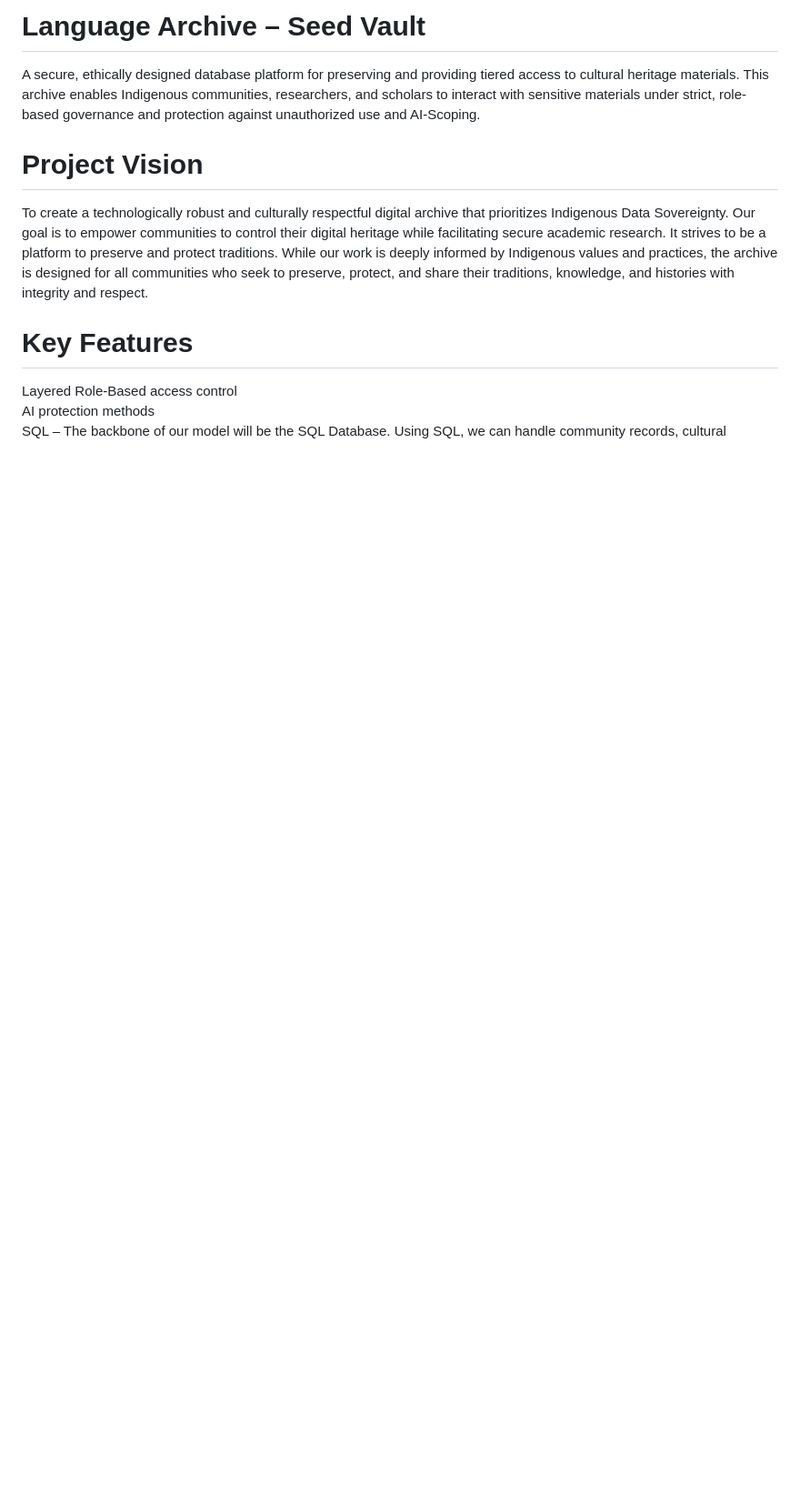
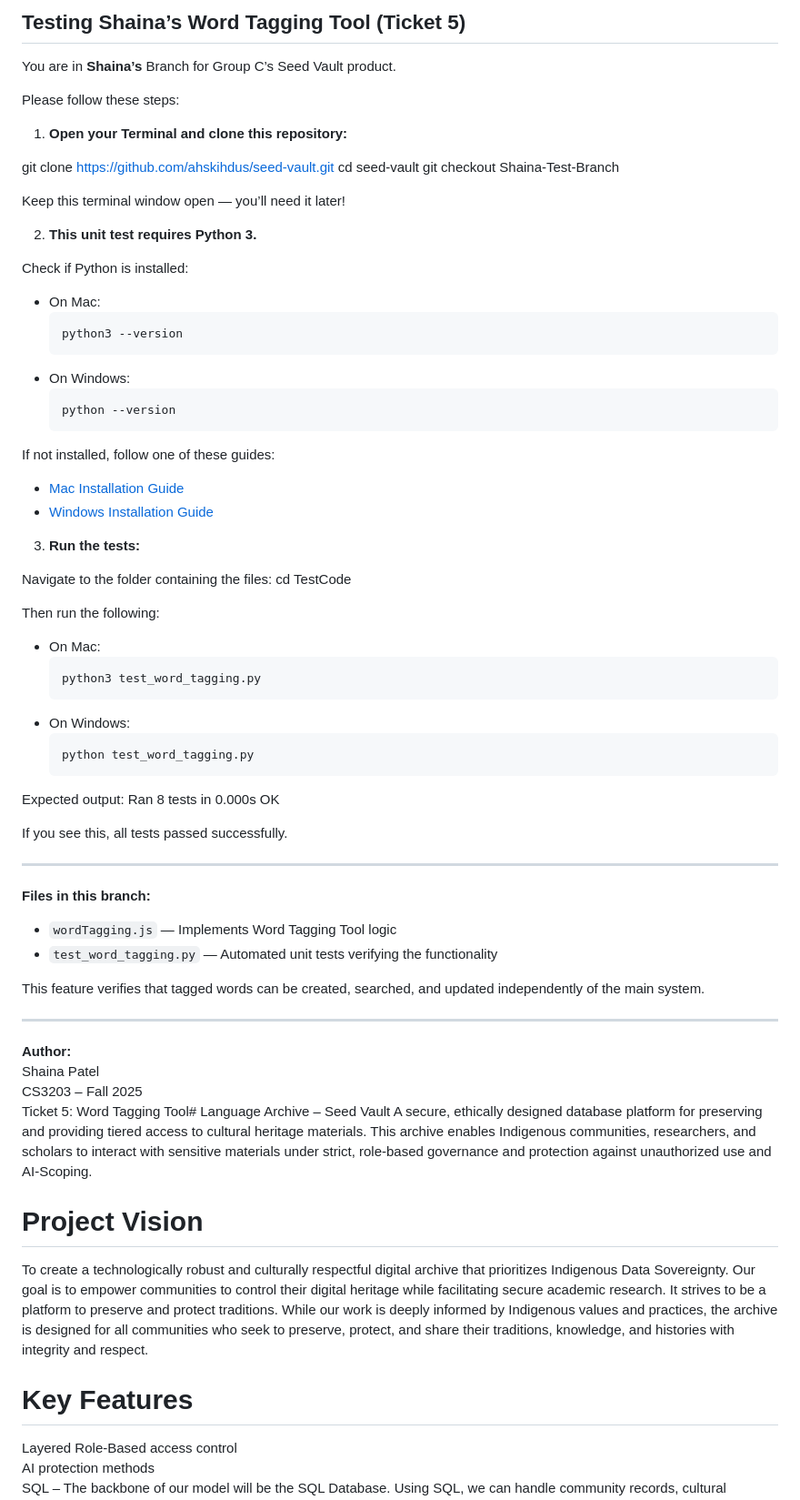
Before and after one commit to ahskihdus/seed-vault, a Markdown page: README.md, the part around the change. Shown: that part at 91% size. GitHub-like rendering; blank space fills up the shorter version.

Commit message:
Revise README for Shaina's Word Tagging Tool testing
Updated README to include instructions for testing and Reviewing Shaina's Word Tagging Tool, including setup and expected output.

````diff
--- a/README.md
+++ b/README.md
@@ -1,4 +1,68 @@
-# Language Archive – Seed Vault
+## Testing Shaina’s Word Tagging Tool (Ticket 5)
+
+You are in **Shaina’s** Branch for Group C’s Seed Vault product.
+
+Please follow these steps:
+
+1. **Open your Terminal and clone this repository:**
+
+git clone https://github.com/ahskihdus/seed-vault.git
+cd seed-vault
+git checkout Shaina-Test-Branch
+
+Keep this terminal window open — you’ll need it later!
+
+2. **This unit test requires Python 3.**
+
+Check if Python is installed:
+- On Mac:
+  ```
+  python3 --version
+  ```
+- On Windows:
+  ```
+  python --version
+  ```
+
+If not installed, follow one of these guides:
+- [Mac Installation Guide](https://youtu.be/89eHjZN69Fo?si=Fnlo4QVyc4kUmtF0)
+- [Windows Installation Guide](https://youtu.be/YKSpANU8jPE?si=PogU7frQWMneWncz)
+
+3. **Run the tests:**
+
+Navigate to the folder containing the files:
+cd TestCode
+
+Then run the following:
+- On Mac:
+  ```
+  python3 test_word_tagging.py
+  ```
+- On Windows:
+  ```
+  python test_word_tagging.py
+  ```
+
+Expected output:
+Ran 8 tests in 0.000s
+OK
+
+If you see this, all tests passed successfully.
+
+---
+
+**Files in this branch:**
+- `wordTagging.js` — Implements Word Tagging Tool logic
+- `test_word_tagging.py` — Automated unit tests verifying the functionality
+
+This feature verifies that tagged words can be created, searched, and updated independently of the main system.
+
+---
+
+**Author:**
+Shaina Patel
+CS3203 – Fall 2025
+Ticket 5: Word Tagging Tool# Language Archive – Seed Vault
 A secure, ethically designed database platform for preserving and providing tiered access to cultural heritage materials. This archive enables Indigenous communities, researchers, and scholars to interact with sensitive materials under strict, role-based governance and protection against unauthorized use and AI-Scoping.
 
 # Project Vision
````
